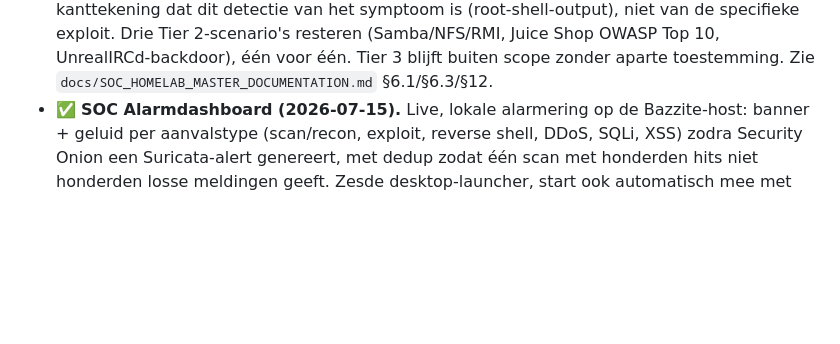
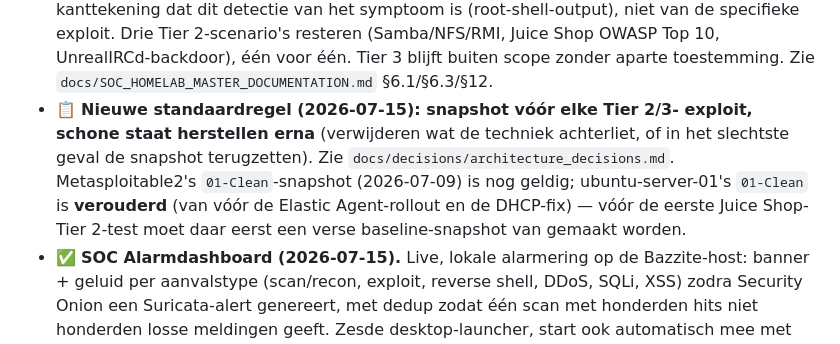
Before and after one commit to joosthebly50/dev, a Markdown page: docs/PROJECT_STATUS.md, the part around the change. Rendered like a GitHub page; blank space fills up the shorter version.

```diff
--- a/docs/PROJECT_STATUS.md
+++ b/docs/PROJECT_STATUS.md
@@ -185,6 +185,14 @@ Voor opgeloste problemen met technisch bewijs: `docs/troubleshooting/`.
   (Samba/NFS/RMI, Juice Shop OWASP Top 10, UnrealIRCd-backdoor), één voor
   één. Tier 3 blijft buiten scope zonder aparte toestemming. Zie
   `docs/SOC_HOMELAB_MASTER_DOCUMENTATION.md` §6.1/§6.3/§12.
+- 📋 **Nieuwe standaardregel (2026-07-15): snapshot vóór elke Tier 2/3-
+  exploit, schone staat herstellen erna** (verwijderen wat de techniek
+  achterliet, of in het slechtste geval de snapshot terugzetten). Zie
+  `docs/decisions/architecture_decisions.md`. Metasploitable2's
+  `01-Clean`-snapshot (2026-07-09) is nog geldig; ubuntu-server-01's
+  `01-Clean` is **verouderd** (van vóór de Elastic Agent-rollout en de
+  DHCP-fix) — vóór de eerste Juice Shop-Tier 2-test moet daar eerst een
+  verse baseline-snapshot van gemaakt worden.
 - ✅ **SOC Alarmdashboard (2026-07-15).** Live, lokale alarmering op de
   Bazzite-host: banner + geluid per aanvalstype (scan/recon, exploit,
   reverse shell, DDoS, SQLi, XSS) zodra Security Onion een Suricata-alert
```
Also changed, not shown: CHANGELOG.md (+10 -0 lines), docs/decisions/architecture_decisions.md (+23 -0 lines).
